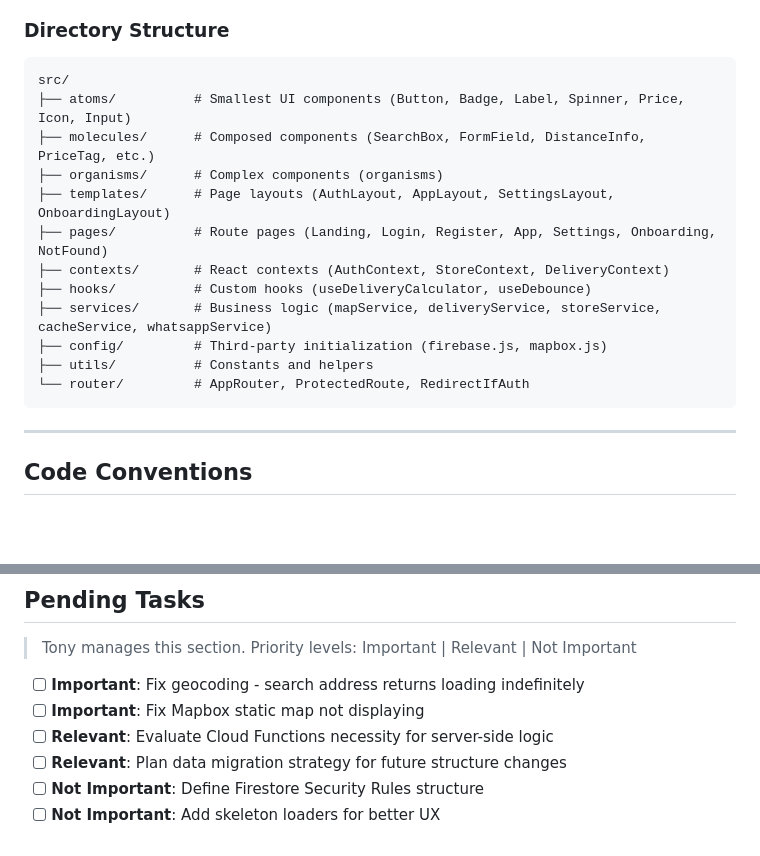
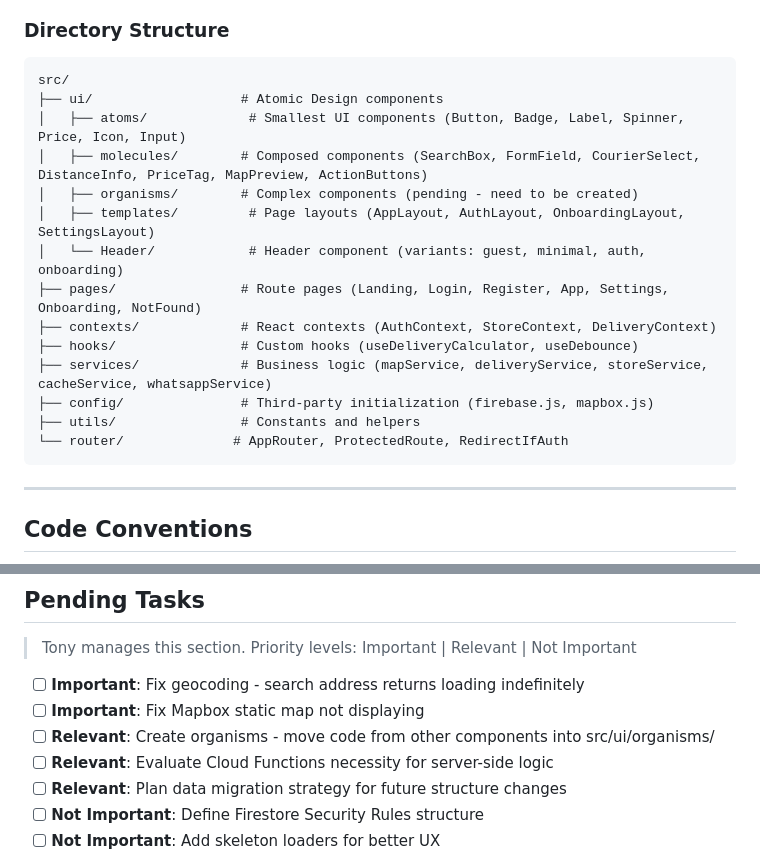
Before and after one commit to eternum-dev/caldero-envio, a Markdown page: agent.md, 2 parts joined by grey strips. Drawn GitHub-style; blank space fills up the shorter version.

Commit message:
docs(agent): update directory structure with ui/ folder and add organisms task
- Add ui/ folder structure with atoms, molecules, organisms, templates, Header
- Move atoms/molecules/organisms/templates under ui/
- Add 'Create organisms' task to Pending Tasks (Relevant priority)

````diff
--- a/agent.md
+++ b/agent.md
@@ -31,17 +31,19 @@ My name is **Tony**. I am the development agent for **Caldero Envío**, a delive
 
 ```
 src/
-├── atoms/          # Smallest UI components (Button, Badge, Label, Spinner, Price, Icon, Input)
-├── molecules/      # Composed components (SearchBox, FormField, DistanceInfo, PriceTag, etc.)
-├── organisms/      # Complex components (organisms)
-├── templates/      # Page layouts (AuthLayout, AppLayout, SettingsLayout, OnboardingLayout)
-├── pages/          # Route pages (Landing, Login, Register, App, Settings, Onboarding, NotFound)
-├── contexts/       # React contexts (AuthContext, StoreContext, DeliveryContext)
-├── hooks/          # Custom hooks (useDeliveryCalculator, useDebounce)
-├── services/       # Business logic (mapService, deliveryService, storeService, cacheService, whatsappService)
-├── config/         # Third-party initialization (firebase.js, mapbox.js)
-├── utils/          # Constants and helpers
-└── router/         # AppRouter, ProtectedRoute, RedirectIfAuth
+├── ui/                   # Atomic Design components
+│   ├── atoms/             # Smallest UI components (Button, Badge, Label, Spinner, Price, Icon, Input)
+│   ├── molecules/        # Composed components (SearchBox, FormField, CourierSelect, DistanceInfo, PriceTag, MapPreview, ActionButtons)
+│   ├── organisms/        # Complex components (pending - need to be created)
+│   ├── templates/         # Page layouts (AppLayout, AuthLayout, OnboardingLayout, SettingsLayout)
+│   └── Header/            # Header component (variants: guest, minimal, auth, onboarding)
+├── pages/                # Route pages (Landing, Login, Register, App, Settings, Onboarding, NotFound)
+├── contexts/             # React contexts (AuthContext, StoreContext, DeliveryContext)
+├── hooks/                # Custom hooks (useDeliveryCalculator, useDebounce)
+├── services/             # Business logic (mapService, deliveryService, storeService, cacheService, whatsappService)
+├── config/               # Third-party initialization (firebase.js, mapbox.js)
+├── utils/                # Constants and helpers
+└── router/              # AppRouter, ProtectedRoute, RedirectIfAuth
 ```
 
 ---
@@ -156,6 +158,7 @@ Custom theme extends Tailwind with:
 <!-- Tony: pending start -->
 - [ ] **Important**: Fix geocoding - search address returns loading indefinitely
 - [ ] **Important**: Fix Mapbox static map not displaying
+- [ ] **Relevant**: Create organisms - move code from other components into src/ui/organisms/
 - [ ] **Relevant**: Evaluate Cloud Functions necessity for server-side logic
 - [ ] **Relevant**: Plan data migration strategy for future structure changes
 - [ ] **Not Important**: Define Firestore Security Rules structure
````
